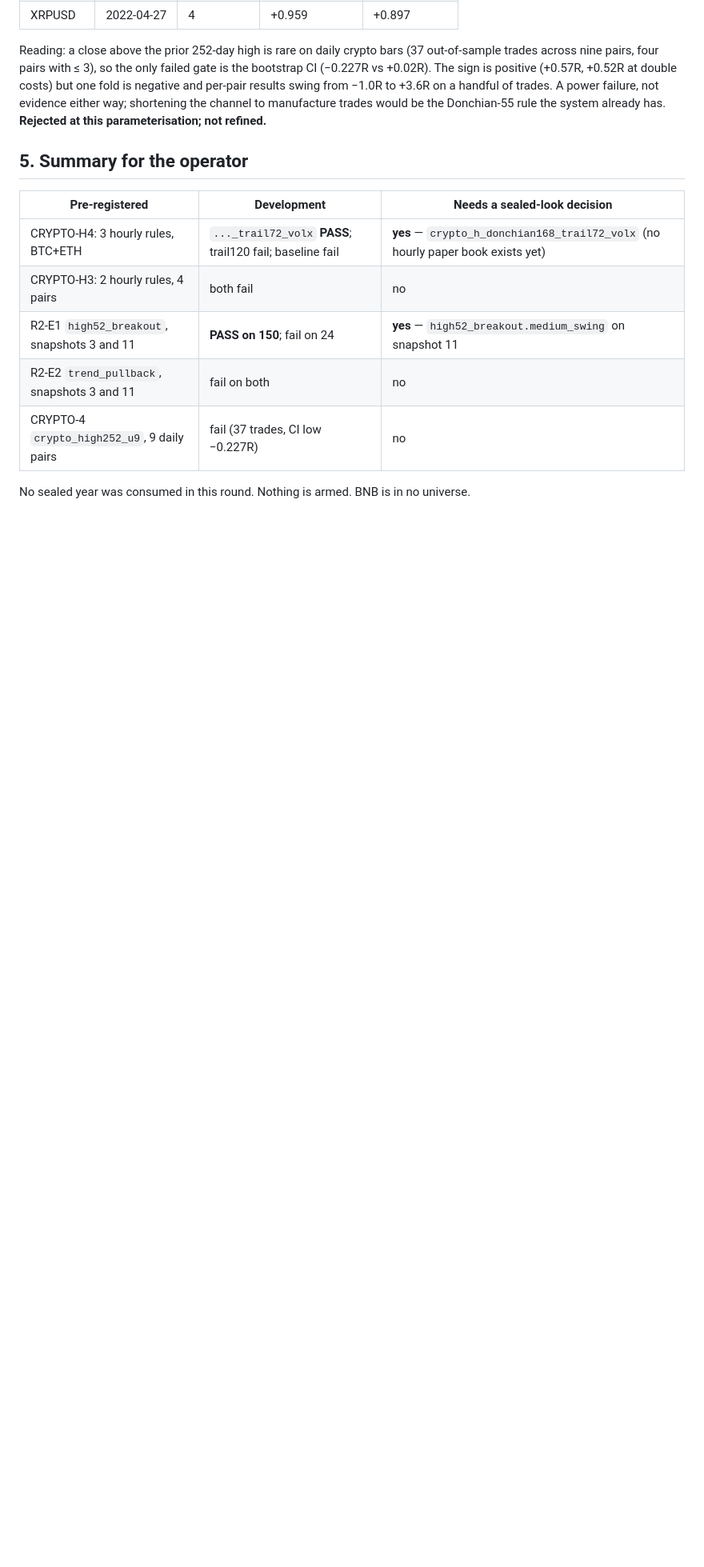
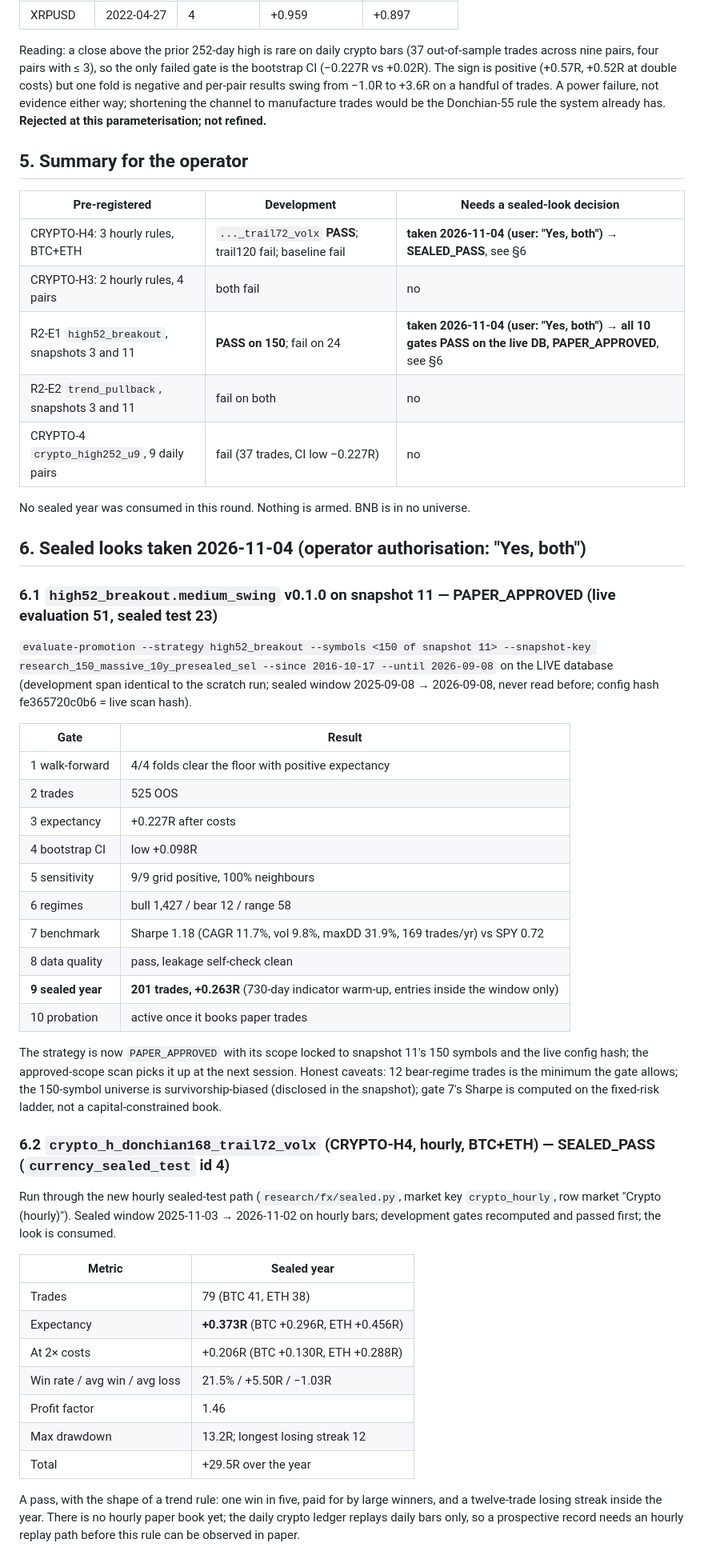
Before and after one commit to louisbrailey/signal-forge, a Markdown page: docs/research/RESULTS_round2_2026-11-03.md, the part around the change. Shown at 80% size. GitHub-like rendering; blank space fills up the shorter version.

Commit message:
research: round-2 sealed looks — high52_breakout approved on live (sealed +0.263R/201); hourly volx SEALED_PASS (+0.373R/79)
Co-Authored-By: Claude Fable 5.1 <noreply@anthropic.com>

```diff
--- a/docs/research/RESULTS_round2_2026-11-03.md
+++ b/docs/research/RESULTS_round2_2026-11-03.md
@@ -122,10 +122,60 @@ Donchian-55 rule the system already has. **Rejected at this parameterisation; no
 
 | Pre-registered | Development | Needs a sealed-look decision |
 |---|---|---|
-| CRYPTO-H4: 3 hourly rules, BTC+ETH | `..._trail72_volx` **PASS**; trail120 fail; baseline fail | **yes** — `crypto_h_donchian168_trail72_volx` (no hourly paper book exists yet) |
+| CRYPTO-H4: 3 hourly rules, BTC+ETH | `..._trail72_volx` **PASS**; trail120 fail; baseline fail | **taken 2026-11-04 (user: "Yes, both") → SEALED_PASS**, see §6 |
 | CRYPTO-H3: 2 hourly rules, 4 pairs | both fail | no |
-| R2-E1 `high52_breakout`, snapshots 3 and 11 | **PASS on 150**; fail on 24 | **yes** — `high52_breakout.medium_swing` on snapshot 11 |
+| R2-E1 `high52_breakout`, snapshots 3 and 11 | **PASS on 150**; fail on 24 | **taken 2026-11-04 (user: "Yes, both") → all 10 gates PASS on the live DB, PAPER_APPROVED**, see §6 |
 | R2-E2 `trend_pullback`, snapshots 3 and 11 | fail on both | no |
 | CRYPTO-4 `crypto_high252_u9`, 9 daily pairs | fail (37 trades, CI low −0.227R) | no |
 
 No sealed year was consumed in this round. Nothing is armed. BNB is in no universe.
+
+
+## 6. Sealed looks taken 2026-11-04 (operator authorisation: "Yes, both")
+
+### 6.1 `high52_breakout.medium_swing` v0.1.0 on snapshot 11 — PAPER_APPROVED (live evaluation 51, sealed test 23)
+
+`evaluate-promotion --strategy high52_breakout --symbols <150 of snapshot 11> --snapshot-key
+research_150_massive_10y_presealed_sel --since 2016-10-17 --until 2026-09-08` on the LIVE
+database (development span identical to the scratch run; sealed window 2025-09-08 →
+2026-09-08, never read before; config hash fe365720c0b6 = live scan hash).
+
+| Gate | Result |
+|---|---|
+| 1 walk-forward | 4/4 folds clear the floor with positive expectancy |
+| 2 trades | 525 OOS |
+| 3 expectancy | +0.227R after costs |
+| 4 bootstrap CI | low +0.098R |
+| 5 sensitivity | 9/9 grid positive, 100% neighbours |
+| 6 regimes | bull 1,427 / bear 12 / range 58 |
+| 7 benchmark | Sharpe 1.18 (CAGR 11.7%, vol 9.8%, maxDD 31.9%, 169 trades/yr) vs SPY 0.72 |
+| 8 data quality | pass, leakage self-check clean |
+| **9 sealed year** | **201 trades, +0.263R** (730-day indicator warm-up, entries inside the window only) |
+| 10 probation | active once it books paper trades |
+
+The strategy is now `PAPER_APPROVED` with its scope locked to snapshot 11's 150 symbols and
+the live config hash; the approved-scope scan picks it up at the next session. Honest
+caveats: 12 bear-regime trades is the minimum the gate allows; the 150-symbol universe is
+survivorship-biased (disclosed in the snapshot); gate 7's Sharpe is computed on the fixed-risk
+ladder, not a capital-constrained book.
+
+### 6.2 `crypto_h_donchian168_trail72_volx` (CRYPTO-H4, hourly, BTC+ETH) — SEALED_PASS (`currency_sealed_test` id 4)
+
+Run through the new hourly sealed-test path (`research/fx/sealed.py`, market key
+`crypto_hourly`, row market "Crypto (hourly)"). Sealed window 2025-11-03 → 2026-11-02 on
+hourly bars; development gates recomputed and passed first; the look is consumed.
+
+| Metric | Sealed year |
+|---|---|
+| Trades | 79 (BTC 41, ETH 38) |
+| Expectancy | **+0.373R** (BTC +0.296R, ETH +0.456R) |
+| At 2× costs | +0.206R (BTC +0.130R, ETH +0.288R) |
+| Win rate / avg win / avg loss | 21.5% / +5.50R / −1.03R |
+| Profit factor | 1.46 |
+| Max drawdown | 13.2R; longest losing streak 12 |
+| Total | +29.5R over the year |
+
+A pass, with the shape of a trend rule: one win in five, paid for by large winners, and a
+twelve-trade losing streak inside the year. There is no hourly paper book yet; the daily
+crypto ledger replays daily bars only, so a prospective record needs an hourly replay path
+before this rule can be observed in paper.
```
Also changed, not shown: docs/research/RESULTS_full_pipeline_2026-11-02.md (+1 -0 lines).
